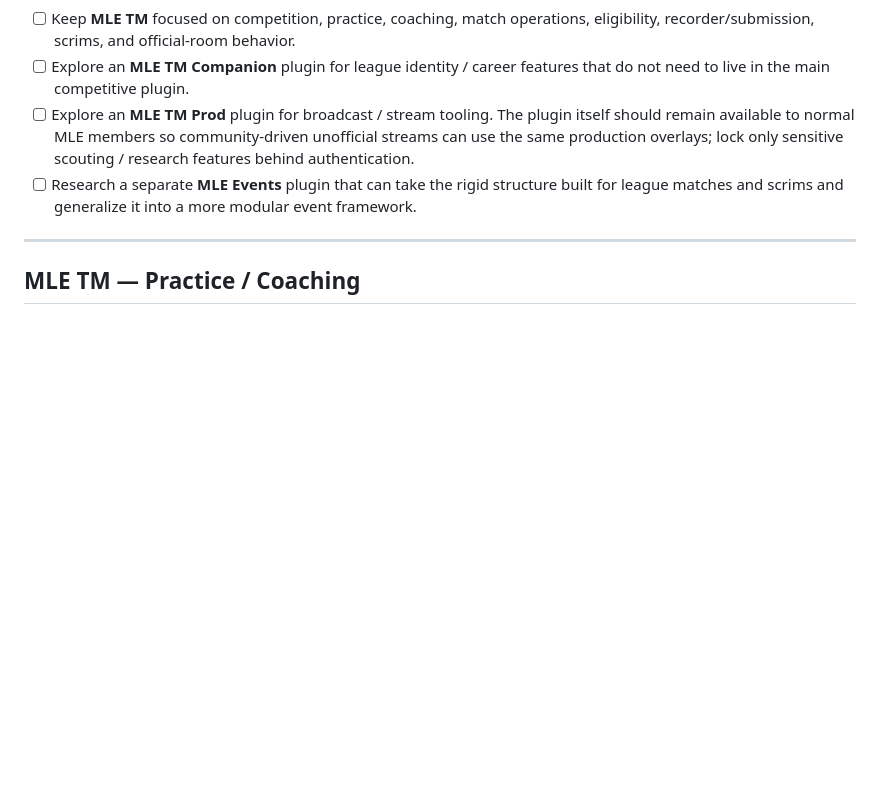
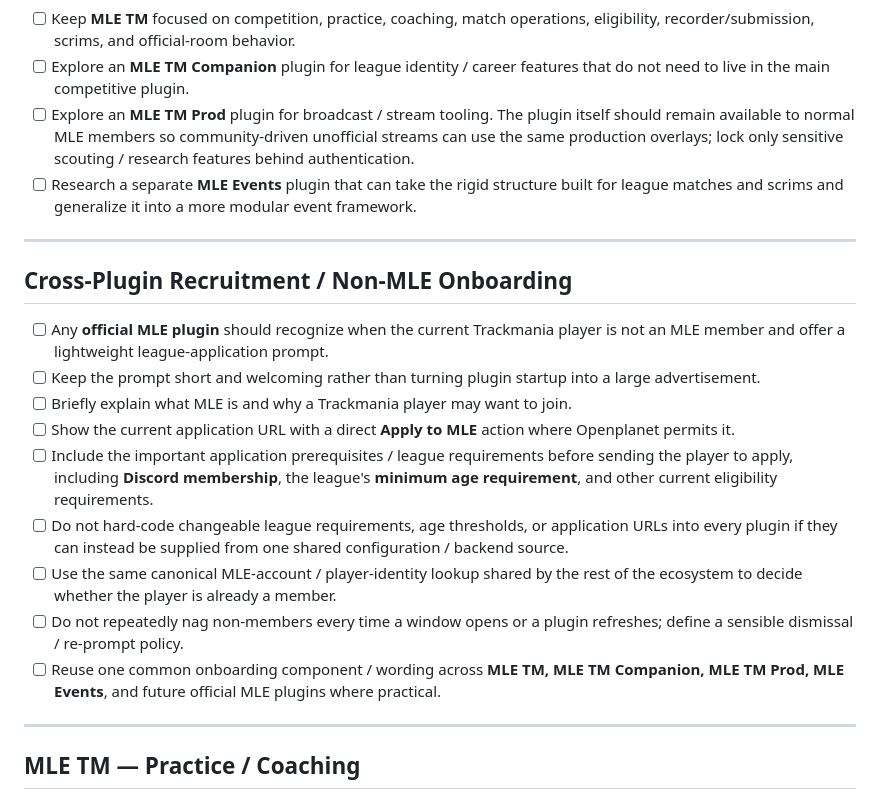
Before and after one commit to CornerJockeys/MLETM, a Markdown page: docs/S3-TODO.md, the part around the change. Rendered like a GitHub page; blank space fills up the shorter version.

Commit message:
Add cross-plugin league application onboarding

```diff
--- a/docs/S3-TODO.md
+++ b/docs/S3-TODO.md
@@ -8,6 +8,20 @@
 - [ ] Explore an **MLE TM Companion** plugin for league identity / career features that do not need to live in the main competitive plugin.
 - [ ] Explore an **MLE TM Prod** plugin for broadcast / stream tooling. The plugin itself should remain available to normal MLE members so community-driven unofficial streams can use the same production overlays; lock only sensitive scouting / research features behind authentication.
 - [ ] Research a separate **MLE Events** plugin that can take the rigid structure built for league matches and scrims and generalize it into a more modular event framework.
+
+---
+
+## Cross-Plugin Recruitment / Non-MLE Onboarding
+
+- [ ] Any **official MLE plugin** should recognize when the current Trackmania player is not an MLE member and offer a lightweight league-application prompt.
+- [ ] Keep the prompt short and welcoming rather than turning plugin startup into a large advertisement.
+- [ ] Briefly explain what MLE is and why a Trackmania player may want to join.
+- [ ] Show the current application URL with a direct **Apply to MLE** action where Openplanet permits it.
+- [ ] Include the important application prerequisites / league requirements before sending the player to apply, including **Discord membership**, the league's **minimum age requirement**, and other current eligibility requirements.
+- [ ] Do not hard-code changeable league requirements, age thresholds, or application URLs into every plugin if they can instead be supplied from one shared configuration / backend source.
+- [ ] Use the same canonical MLE-account / player-identity lookup shared by the rest of the ecosystem to decide whether the player is already a member.
+- [ ] Do not repeatedly nag non-members every time a window opens or a plugin refreshes; define a sensible dismissal / re-prompt policy.
+- [ ] Reuse one common onboarding component / wording across **MLE TM, MLE TM Companion, MLE TM Prod, MLE Events**, and future official MLE plugins where practical.
 
 ---
 
```
